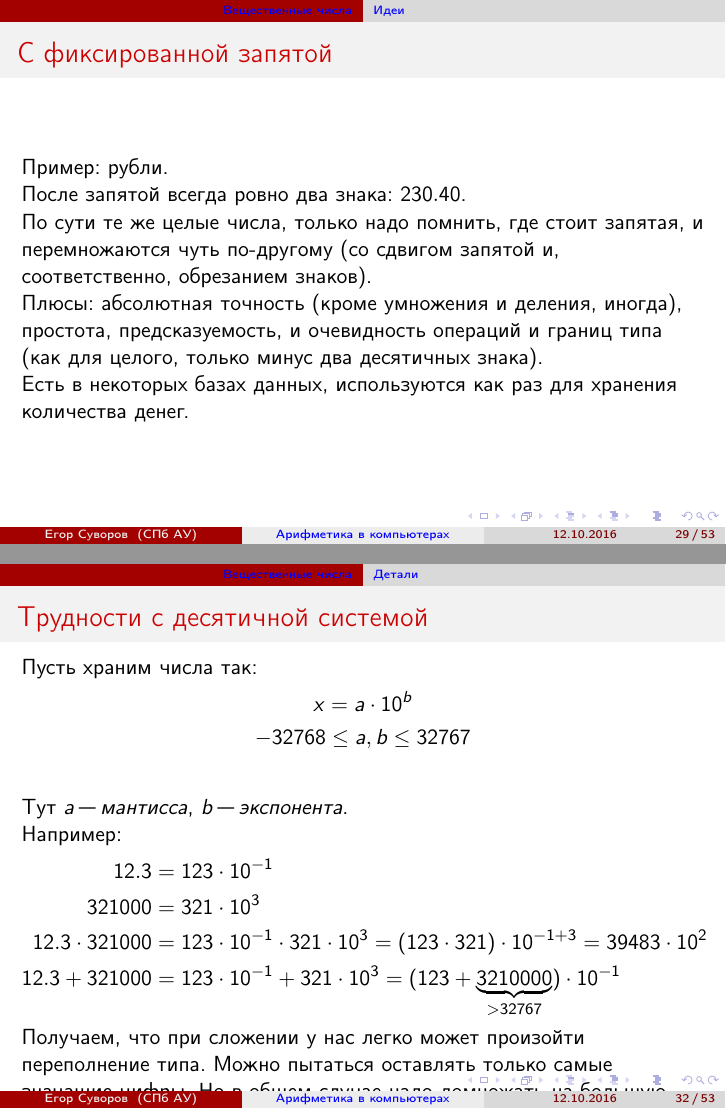
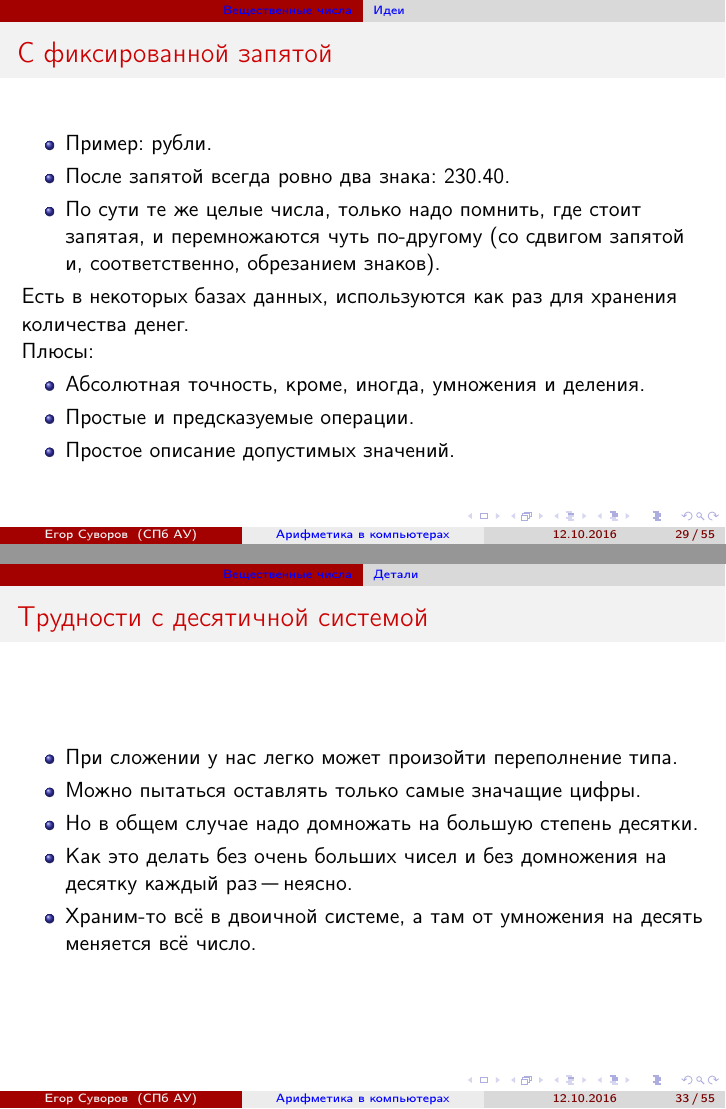
Before and after one commit to yeputons/fall-2016-paradigms, LaTeX slides (161012/161012b.tex, which reads 161012/02-real-01-intro.tex): pages 63 and 67 of 88 before the commit and pages 63 and 67 of 90 after it, joined at a grey line. Compiled offline with pdfLaTeX.

Commit message:
161012: finalize 02-real-01-intro

```diff
--- a/161012/02-real-01-intro.tex
+++ b/161012/02-real-01-intro.tex
@@ -18,44 +18,64 @@
 \end{frame}
 
 \begin{frame}{С фиксированной запятой}
+	\begin{itemize}
+		\item
 			Пример: рубли.
+		\item
+			После запятой всегда ровно два знака: $230.40$.
+		\item
+			По сути те же целые числа, только надо помнить, где стоит запятая, и перемножаются чуть по-другому (со сдвигом запятой и, соответственно, обрезанием знаков).
+	\end{itemize}
+	Есть в некоторых базах данных, используются как раз для хранения количества денег.
 
-	После запятой всегда ровно два знака: $230.40$.
-
-	По сути те же целые числа, только надо помнить, где стоит запятая, и перемножаются чуть по-другому (со сдвигом запятой и, соответственно, обрезанием знаков).
-
-	Плюсы: абсолютная точность (кроме умножения и деления, иногда), простота, предсказуемость, и очевидность операций и границ типа (как для целого, только минус два десятичных знака).
-
-	Есть в некоторых базах данных, используются как раз для хранения количества денег.
+	Плюсы:
+	\begin{itemize}
+		\item Абсолютная точность, кроме, иногда, умножения и деления.
+		\item Простые и предсказуемые операции.
+		\item Простое описание допустимых значений.
+	\end{itemize}
 \end{frame}
 
 \begin{frame}{Минусы}
+	\begin{itemize}
+		\item
 			Надо заранее знать, сколько знаков потребуется.
-
+		\item
 			Если может требоваться разное число знаков в разных местах "--- надо брать разные типы данных и конвертировать.
-	Соответственно, нужен разный код, если вычисления с <<большими>> числами и если с <<маленькими>>.
-
-	Не реализовать аппаратно, потому что неясно, сколько знаков отбрасывать при умножении.
+		\item
+			Соответственно, нужен разный код, если есть вычисления и с <<большими>> числами, и с <<маленькими>>.
+		\item
+			Не реализовать аппаратно, потому что неясно, сколько знаков отбрасывать при умножении;
+			реализовывать много типов сложно.
+	\end{itemize}
 \end{frame}
 
 \begin{frame}{С плавающей запятой}
-	Обобщение фиксированной запятой.
-	Храним число и сколько у нас знаков идёт после запятой, а сколько "--- до.
-
+	\begin{itemize}
+		\item
+			Обобщение числа с фиксированной запятой.
+		\item
+			Храним отдельно число и отдельно "--- сколько у нас знаков идёт после запятой, а сколько "--- до.
+		\item
 			Умножение и деление остались примерно такими же по сложности, а вот сложение и вычитание усложнились (надо сравнивать порядок чисел).
-
+		\item
 			Теперь можно делать вычисления числами любого порядка, и будем знать порядок ответа и первые сколько-то цифр.
-
+	\end{itemize}
+	Плюсы:
+	\begin{itemize}
+		\item
 			Одинаково хорошо работает и с маленькими, и с большими числами.
-	Относительная погрешность вычислений одинакова.
+		\item
+			Относительная погрешность вычислений сохраняется.
+	\end{itemize}
 \end{frame}
 
 \subsection{Детали}
-\begin{frame}{Трудности с десятичной системой}
+\begin{frame}{Первая попытка}
 	Пусть храним числа так:
 	\begin{gather*}
 		x = a \cdot 10^{b} \\
-		-32768 \le a, b \le 32767 \\
+		-32768 \le a, b \le 32767
 	\end{gather*}
 	Тут $a$ "--- \textit{мантисса}, $b$ "--- \textit{экспонента}.
 
@@ -68,2 +88 @@
 	\end{align*}
-	Получаем, что при сложении у нас легко может произойти переполнение типа.
@@ -73,3 +91,11 @@
+\begin{frame}{Трудности с десятичной системой}
+	\begin{itemize}
+		\item При сложении у нас легко может произойти переполнение типа.
+		\item Можно пытаться оставлять только самые значащие цифры.
+		\item Но в общем случае надо домножать на большую степень десятки.
+		\item Как это делать без очень больших чисел и без домножения на десятку каждый раз "--- неясно.
+		\item Храним-то всё в двоичной системе, а там от умножения на десять меняется всё число.
+	\end{itemize}
 \end{frame}
 
 \begin{frame}{Решение проблемы}
```
Also changed, not shown: 161012/02-real-01-intro.tex (45 more changed lines). Lines whose indentation alone changed are shown as unchanged.
